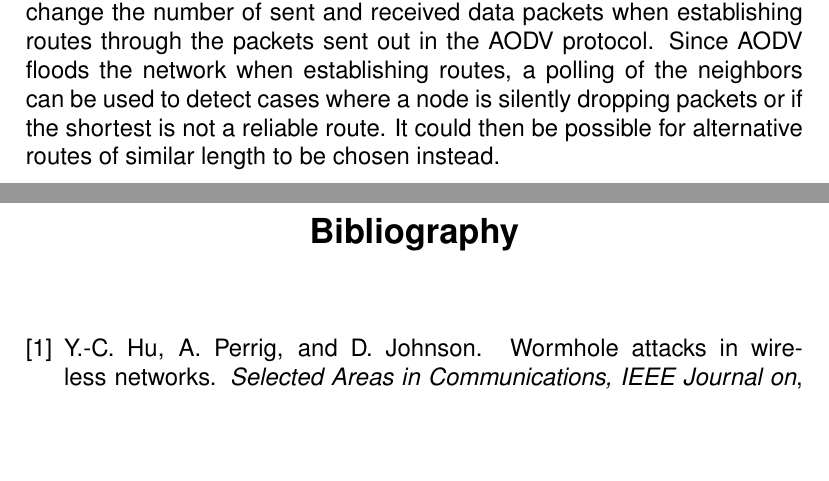
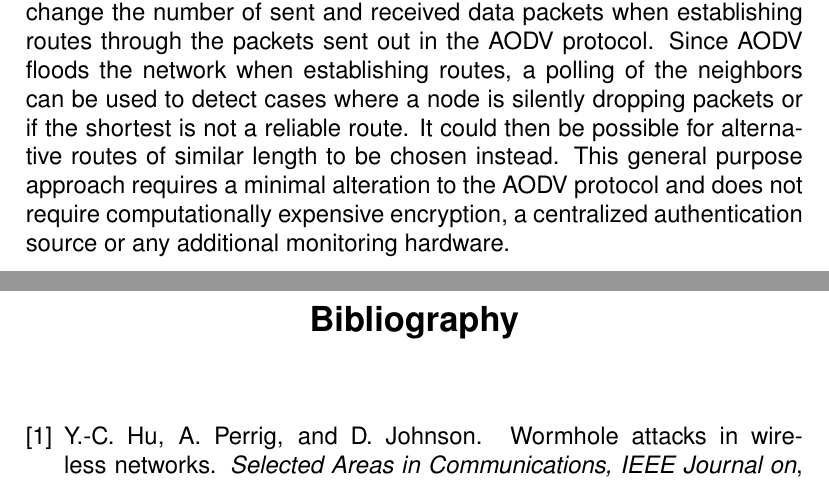
Before and after one commit to gdr34b/netsecproject, a LaTeX document (project_update_1/ajffk6_asphwb_gdr34b.tex): two parts of pages 3 and 4 of 4, joined at a grey line, cut so that both start at the same text, the shorter picture padded with empty space. Compiled offline with pdfLaTeX.

Commit message:
Added contrasting sentence to approach section.

```diff
--- a/project_update_1/ajffk6_asphwb_gdr34b.tex
+++ b/project_update_1/ajffk6_asphwb_gdr34b.tex
@@ -38,7 +38,7 @@ A variety of methods have been used to improve the overall security of networks
 Alternative approaches use intrusion detection systems to discover malicious node behavior. Statistical methods can be used to distinguish malicious packet dropping from packet dropping that occurs as a result of network congestion~\cite{1258776}. The requirement for predicting congestion limits the usefulness of this approach when dealing with networks which exhibit sporadic and bursty traffic. Other attempts at constructing intrusion detection systems for ad-hoc networks rely on the strategic placement of additional hardware to monitor network traffic for malicious behavior~\cite{Tseng:2003:SID:986858.986876}. While the additional hardware requirements might be feasible for some applications where security is of the utmost importance, this approach is impractical for most lightweight ad-hoc networks.
 
 \section{Our Approach}
-In our technique, we consider that source and destination nodes can exchange the number of sent and received data packets when establishing routes through the packets sent out in the AODV protocol. Since AODV floods the network when establishing routes, a polling of the neighbors can be used to detect cases where a node is silently dropping packets or if the shortest is not a reliable route.  It could then be possible for alternative routes of similar length to be chosen instead.
+In our technique, we consider that source and destination nodes can exchange the number of sent and received data packets when establishing routes through the packets sent out in the AODV protocol. Since AODV floods the network when establishing routes, a polling of the neighbors can be used to detect cases where a node is silently dropping packets or if the shortest is not a reliable route.  It could then be possible for alternative routes of similar length to be chosen instead. This general purpose approach requires a minimal alteration to the AODV protocol and does not require computationally expensive encryption, a centralized authentication source or any additional monitoring hardware.
 
 \bibliographystyle{abbrv}
 \bibliography{references}
```
Also changed, not shown: project_update_1/ajffk6_asphwb_gdr34b.pdf.
